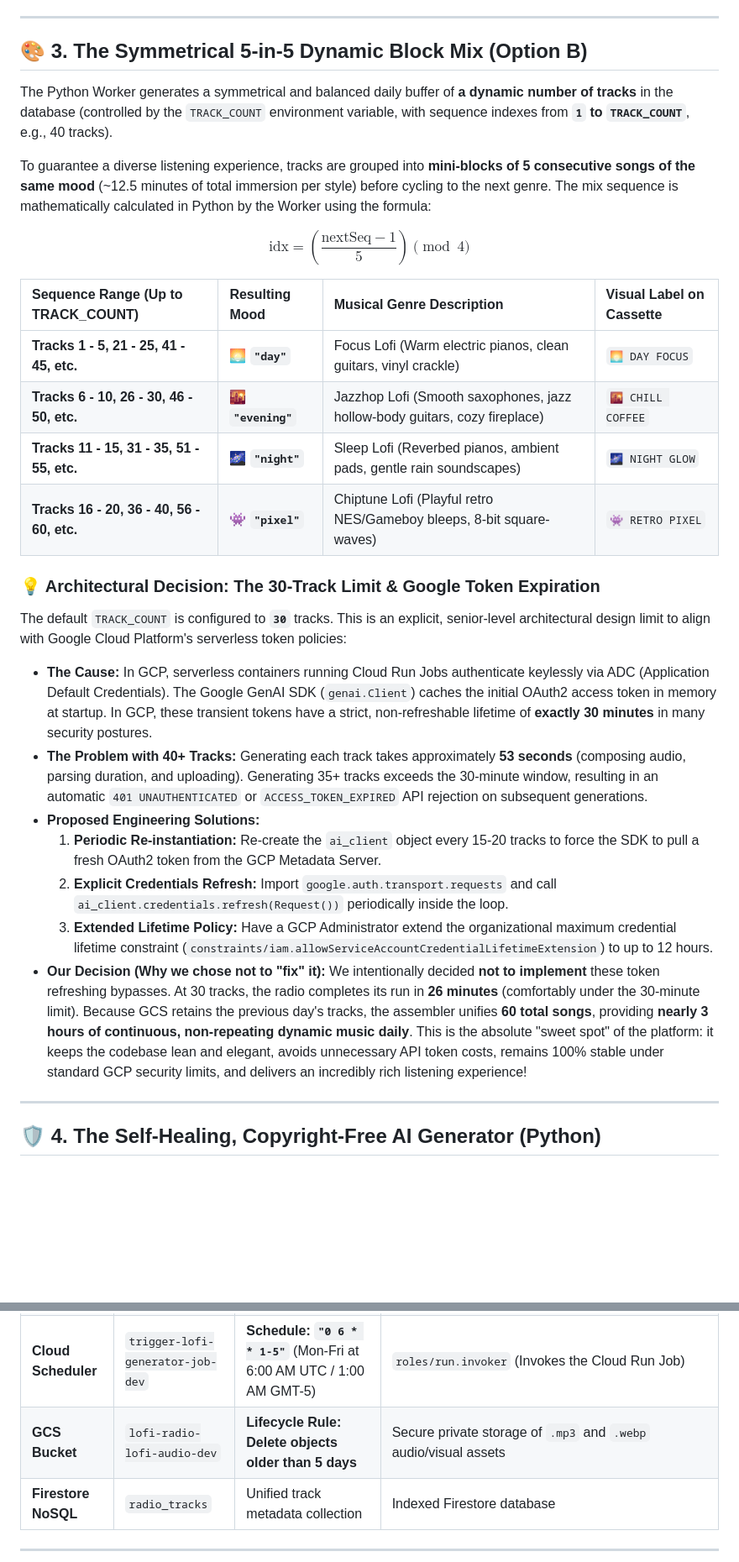
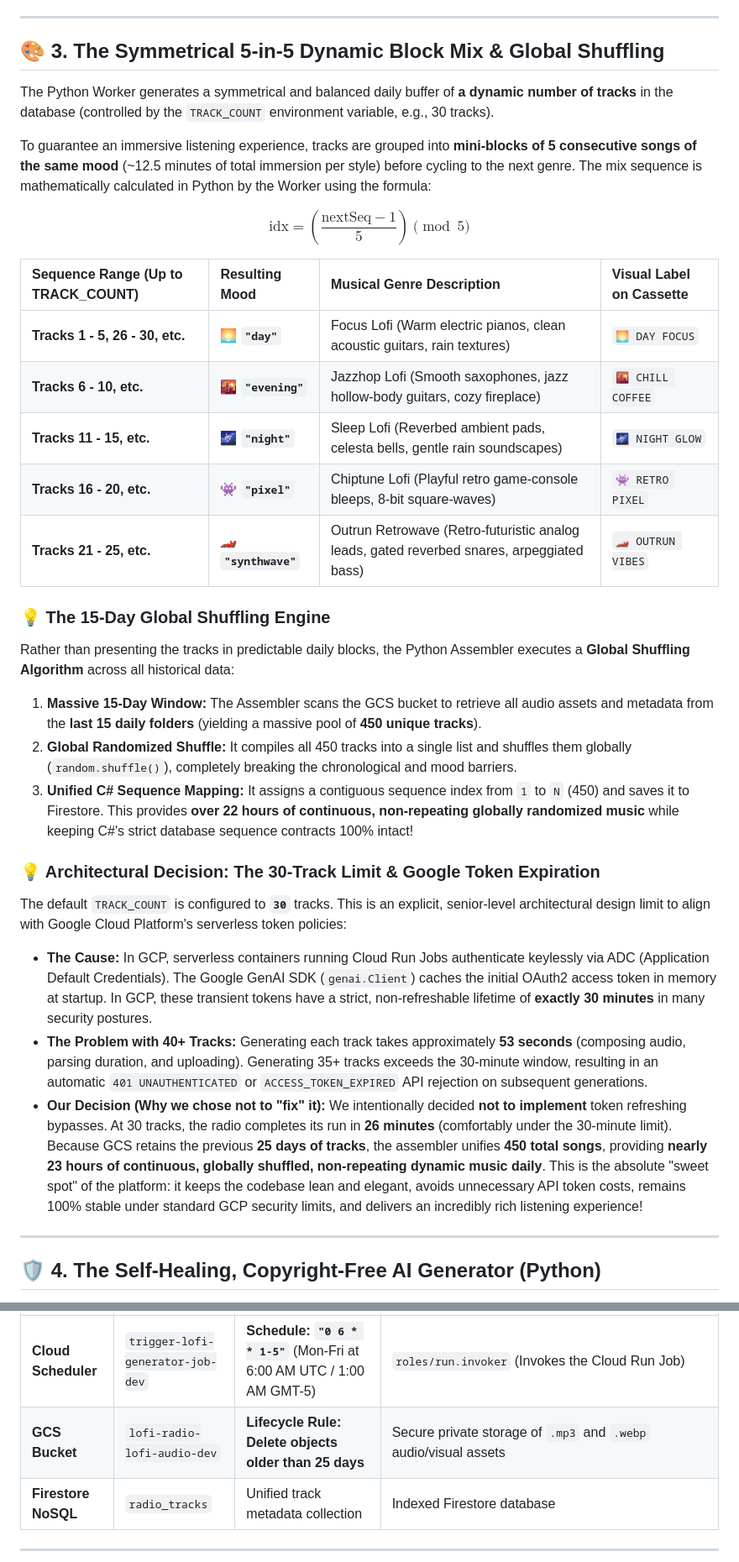
Before and after one commit to IgnacioCastro0713/lofi-radio, a Markdown page: README.md, 2 parts joined by grey strips. Shown at 84% size. Drawn GitHub-style; blank space fills up the shorter version.

Commit message:
Enhance README with global shuffling details and synthwave mood support

```diff
--- a/README.md
+++ b/README.md
@@ -79,20 +79,27 @@ To completely eliminate synchronization anomalies and erratic track-jumping caus
 
 ---
 
-## 🎨 3. The Symmetrical 5-in-5 Dynamic Block Mix (Option B)
+## 🎨 3. The Symmetrical 5-in-5 Dynamic Block Mix & Global Shuffling
 
-The Python Worker generates a symmetrical and balanced daily buffer of **a dynamic number of tracks** in the database (controlled by the `TRACK_COUNT` environment variable, with sequence indexes from **`1` to `TRACK_COUNT`**, e.g., 40 tracks).
+The Python Worker generates a symmetrical and balanced daily buffer of **a dynamic number of tracks** in the database (controlled by the `TRACK_COUNT` environment variable, e.g., 30 tracks).
 
-To guarantee a diverse listening experience, tracks are grouped into **mini-blocks of 5 consecutive songs of the same mood** (~12.5 minutes of total immersion per style) before cycling to the next genre. The mix sequence is mathematically calculated in Python by the Worker using the formula:
+To guarantee an immersive listening experience, tracks are grouped into **mini-blocks of 5 consecutive songs of the same mood** (~12.5 minutes of total immersion per style) before cycling to the next genre. The mix sequence is mathematically calculated in Python by the Worker using the formula:
 
-$$\text{idx} = \left(\frac{\text{nextSeq} - 1}{5}\right) \pmod 4$$
+$$\text{idx} = \left(\frac{\text{nextSeq} - 1}{5}\right) \pmod 5$$
 
 | Sequence Range (Up to TRACK_COUNT) | Resulting Mood | Musical Genre Description | Visual Label on Cassette |
 | :--- | :--- | :--- | :--- |
-| **Tracks 1 - 5, 21 - 25, 41 - 45, etc.** | 🌅 **`"day"`** | Focus Lofi (Warm electric pianos, clean guitars, vinyl crackle) | `🌅 DAY FOCUS` |
-| **Tracks 6 - 10, 26 - 30, 46 - 50, etc.** | 🌇 **`"evening"`** | Jazzhop Lofi (Smooth saxophones, jazz hollow-body guitars, cozy fireplace) | `🌇 CHILL COFFEE` |
-| **Tracks 11 - 15, 31 - 35, 51 - 55, etc.** | 🌌 **`"night"`** | Sleep Lofi (Reverbed pianos, ambient pads, gentle rain soundscapes) | `🌌 NIGHT GLOW` |
-| **Tracks 16 - 20, 36 - 40, 56 - 60, etc.** | 👾 **`"pixel"`** | Chiptune Lofi (Playful retro NES/Gameboy bleeps, 8-bit square-waves) | `👾 RETRO PIXEL` |
+| **Tracks 1 - 5, 26 - 30, etc.** | 🌅 **`"day"`** | Focus Lofi (Warm electric pianos, clean acoustic guitars, rain textures) | `🌅 DAY FOCUS` |
+| **Tracks 6 - 10, etc.** | 🌇 **`"evening"`** | Jazzhop Lofi (Smooth saxophones, jazz hollow-body guitars, cozy fireplace) | `🌇 CHILL COFFEE` |
+| **Tracks 11 - 15, etc.** | 🌌 **`"night"`** | Sleep Lofi (Reverbed ambient pads, celesta bells, gentle rain soundscapes) | `🌌 NIGHT GLOW` |
+| **Tracks 16 - 20, etc.** | 👾 **`"pixel"`** | Chiptune Lofi (Playful retro game-console bleeps, 8-bit square-waves) | `👾 RETRO PIXEL` |
+| **Tracks 21 - 25, etc.** | 🏎️ **`"synthwave"`** | Outrun Retrowave (Retro-futuristic analog leads, gated reverbed snares, arpeggiated bass) | `🏎️ OUTRUN VIBES` |
+
+### 💡 The 15-Day Global Shuffling Engine
+Rather than presenting the tracks in predictable daily blocks, the Python Assembler executes a **Global Shuffling Algorithm** across all historical data:
+1.  **Massive 15-Day Window:** The Assembler scans the GCS bucket to retrieve all audio assets and metadata from the **last 15 daily folders** (yielding a massive pool of **450 unique tracks**).
+2.  **Global Randomized Shuffle:** It compiles all 450 tracks into a single list and shuffles them globally (`random.shuffle()`), completely breaking the chronological and mood barriers.
+3.  **Unified C# Sequence Mapping:** It assigns a contiguous sequence index from `1` to `N` (450) and saves it to Firestore. This provides **over 22 hours of continuous, non-repeating globally randomized music** while keeping C#'s strict database sequence contracts 100% intact!
 
 ### 💡 Architectural Decision: The 30-Track Limit & Google Token Expiration
 
@@ -100,12 +107,8 @@ The default `TRACK_COUNT` is configured to **`30`** tracks. This is an explicit,
 
 *   **The Cause:** In GCP, serverless containers running Cloud Run Jobs authenticate keylessly via ADC (Application Default Credentials). The Google GenAI SDK (`genai.Client`) caches the initial OAuth2 access token in memory at startup. In GCP, these transient tokens have a strict, non-refreshable lifetime of **exactly 30 minutes** in many security postures.
 *   **The Problem with 40+ Tracks:** Generating each track takes approximately **53 seconds** (composing audio, parsing duration, and uploading). Generating 35+ tracks exceeds the 30-minute window, resulting in an automatic `401 UNAUTHENTICATED` or `ACCESS_TOKEN_EXPIRED` API rejection on subsequent generations.
-*   **Proposed Engineering Solutions:**
-    1.  **Periodic Re-instantiation:** Re-create the `ai_client` object every 15-20 tracks to force the SDK to pull a fresh OAuth2 token from the GCP Metadata Server.
-    2.  **Explicit Credentials Refresh:** Import `google.auth.transport.requests` and call `ai_client.credentials.refresh(Request())` periodically inside the loop.
-    3.  **Extended Lifetime Policy:** Have a GCP Administrator extend the organizational maximum credential lifetime constraint (`constraints/iam.allowServiceAccountCredentialLifetimeExtension`) to up to 12 hours.
 *   **Our Decision (Why we chose not to "fix" it):**
-    We intentionally decided **not to implement** these token refreshing bypasses. At 30 tracks, the radio completes its run in **26 minutes** (comfortably under the 30-minute limit). Because GCS retains the previous day's tracks, the assembler unifies **60 total songs**, providing **nearly 3 hours of continuous, non-repeating dynamic music daily**. This is the absolute "sweet spot" of the platform: it keeps the codebase lean and elegant, avoids unnecessary API token costs, remains 100% stable under standard GCP security limits, and delivers an incredibly rich listening experience!
+    We intentionally decided **not to implement** token refreshing bypasses. At 30 tracks, the radio completes its run in **26 minutes** (comfortably under the 30-minute limit). Because GCS retains the previous **25 days of tracks**, the assembler unifies **450 total songs**, providing **nearly 23 hours of continuous, globally shuffled, non-repeating dynamic music daily**. This is the absolute "sweet spot" of the platform: it keeps the codebase lean and elegant, avoids unnecessary API token costs, remains 100% stable under standard GCP security limits, and delivers an incredibly rich listening experience!
 
 ---
 
@@ -148,7 +151,7 @@ The GCP ecosystem is configured with airtight security following the **Principle
 | **Cloud Run Service**| `lofi-web-service-dev` | Auto-scalable down to 0 instances when idle | Hosts the Interactive Blazor Web App in .NET 10 |
 | **Cloud Run Job** | `lofi-generator-job-dev`| **Timeout: 120 minutes (7200s)**, Task Count: 1 | Executes the sequential daily track purge and generation (dynamic length configured via `TRACK_COUNT`, e.g., 40 tracks) |
 | **Cloud Scheduler** | `trigger-lofi-generator-job-dev`| **Schedule: `"0 6 * * 1-5"`** (Mon-Fri at 6:00 AM UTC / 1:00 AM GMT-5) | `roles/run.invoker` (Invokes the Cloud Run Job) |
-| **GCS Bucket** | `lofi-radio-lofi-audio-dev`| **Lifecycle Rule: Delete objects older than 5 days** | Secure private storage of `.mp3` and `.webp` audio/visual assets |
+| **GCS Bucket** | `lofi-radio-lofi-audio-dev`| **Lifecycle Rule: Delete objects older than 25 days** | Secure private storage of `.mp3` and `.webp` audio/visual assets |
 | **Firestore NoSQL** | `radio_tracks` | Unified track metadata collection | Indexed Firestore database |
 
 ---
```
Also changed, not shown: other parts of README.md (+5 -3 lines).
